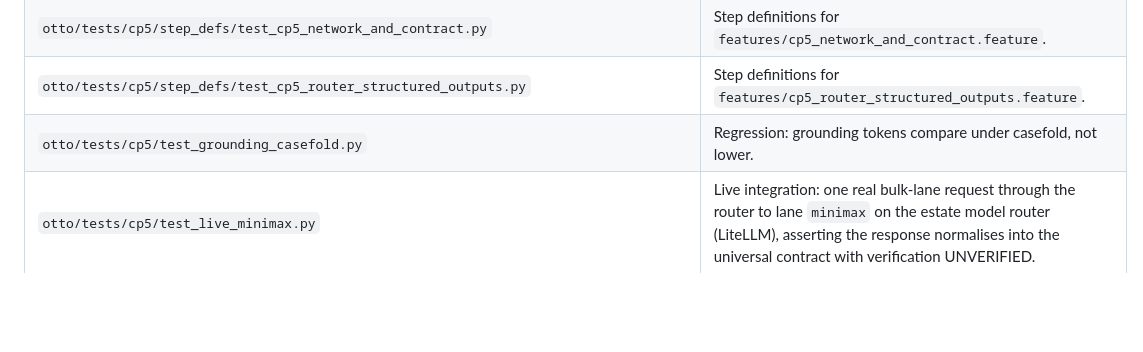
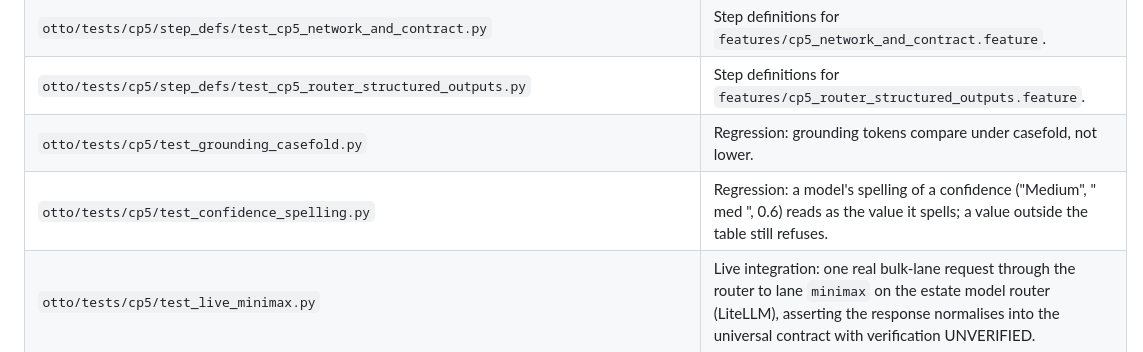
Before and after one commit to chidionyema/hermes-v2, a Markdown page: README.md, the part around the change. Drawn GitHub-style; blank space fills up the shorter version.

Commit message:
readme: name the confidence-spelling regression test
Co-Authored-By: Claude Fable 5.1 <noreply@anthropic.com>
Claude-Session: https://claude.ai/code/session_01PyuAiaAMLAcpfRUYYqCYdm

```diff
--- a/README.md
+++ b/README.md
@@ -669,6 +669,7 @@ are tracked, so what you see below is the source they come from.
 | `otto/tests/cp5/step_defs/test_cp5_network_and_contract.py` | Step definitions for ``features/cp5_network_and_contract.feature``. |
 | `otto/tests/cp5/step_defs/test_cp5_router_structured_outputs.py` | Step definitions for ``features/cp5_router_structured_outputs.feature``. |
 | `otto/tests/cp5/test_grounding_casefold.py` | Regression: grounding tokens compare under casefold, not lower. |
+| `otto/tests/cp5/test_confidence_spelling.py` | Regression: a model's spelling of a confidence ("Medium", " med ", 0.6) reads as the value it spells; a value outside the table still refuses. |
 | `otto/tests/cp5/test_live_minimax.py` | Live integration: one real bulk-lane request through the router to lane ``minimax`` on the estate model router (LiteLLM), asserting the response normalises into the universal contract with verification UNVERIFIED. |
 | `otto/tests/cp5/test_reasoning_lane_ux.py` | The three things a 30-second reasoning lane needs from Telegram: the typing indicator fires and is refreshed (and a failing one never costs the sender the answer), `/think` and `/kimi` route to the deep lane with the prefix stripped, and a model that narrates around its JSON still parses. |
 | `otto/tests/cp5/test_provider_completion_budget.py` | The completion budget a request carries: the default covers a reasoning lane's own thinking (`moonshot/kimi-k3` spent 1,030 reasoning tokens on a three-word answer, and a 200-token cap returned an empty string), a deployment sets it with `OTTO_ROUTER_MAX_TOKENS`, and an unusable override falls back to the default. |
```
